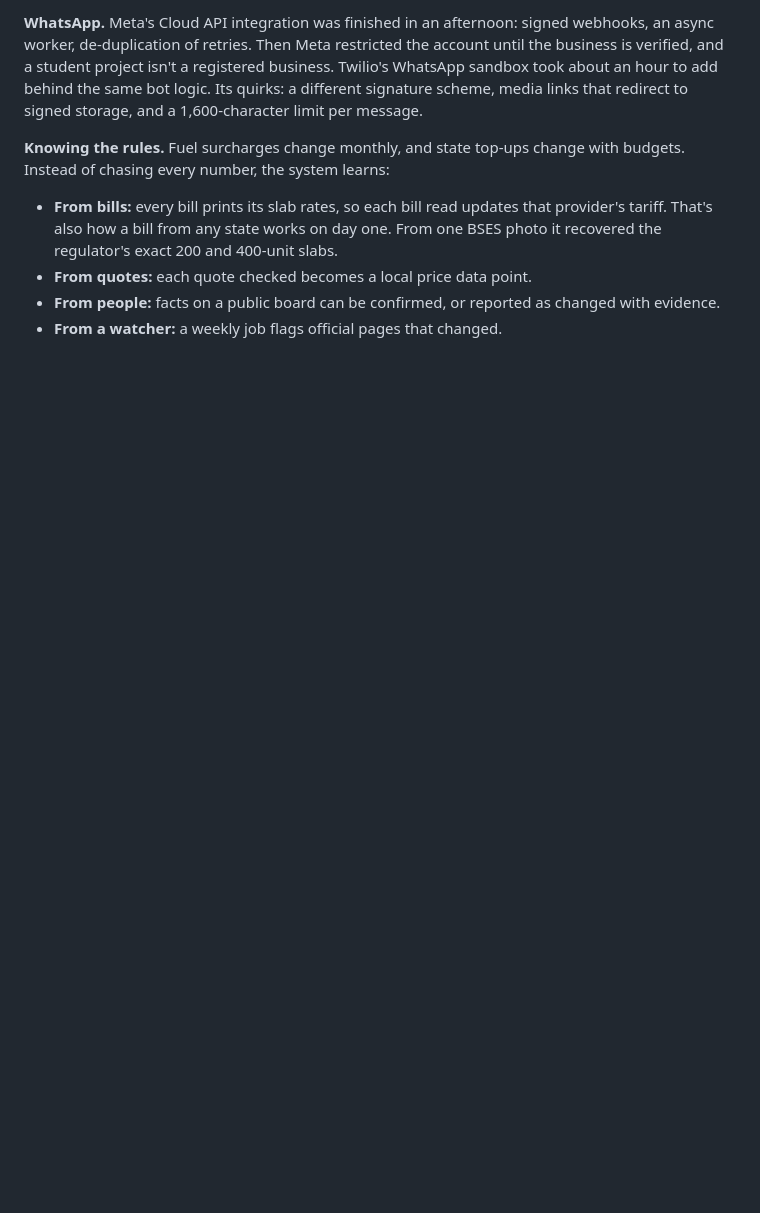
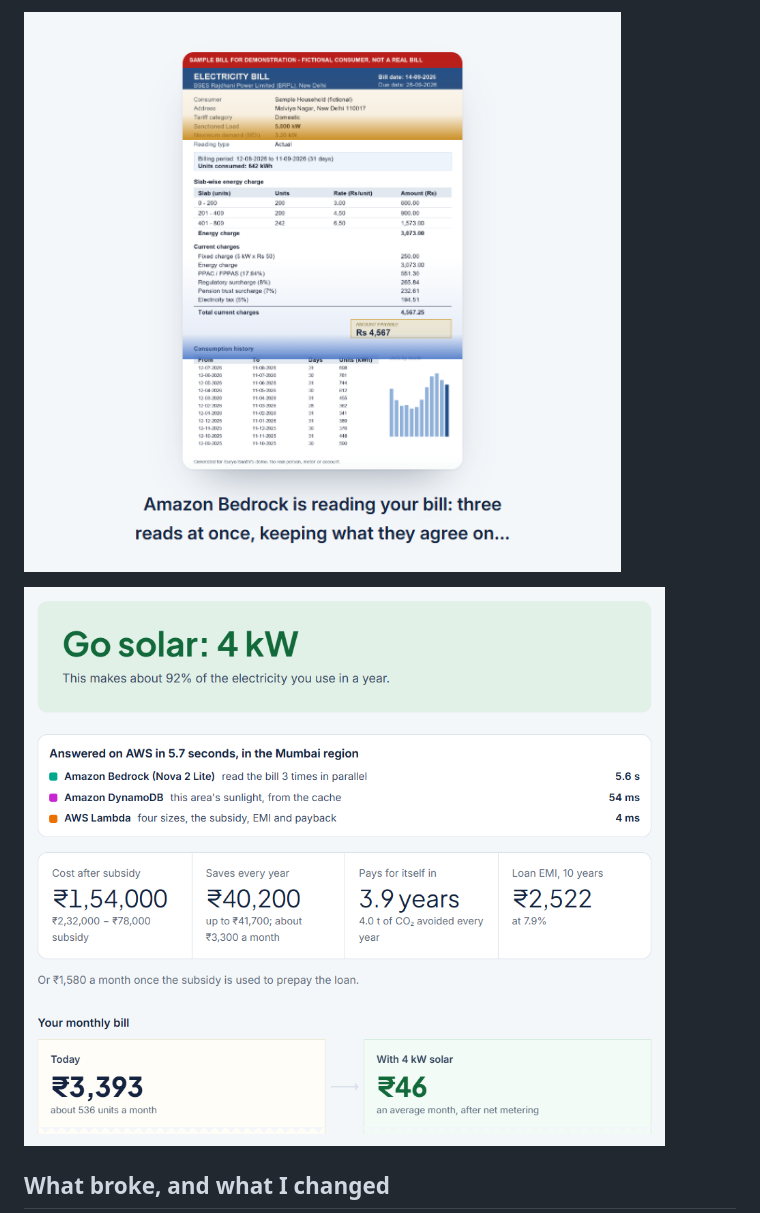
Before and after one commit to piyushk-dev/roshni, a Markdown page: docs/blog.md, the part around one of its changes. GitHub-like rendering; pictures changed too: docs/blog/2-bill-read.png (added), docs/blog/3-result.png (added); blank space fills up the shorter version.

```diff
--- a/docs/blog.md
+++ b/docs/blog.md
@@ -49,10 +60,7 @@ Parallel reads cost about the same time as one. The real bill, WhatsApp-compress
 
-**WhatsApp.** Meta's Cloud API integration was finished in an afternoon: signed webhooks, an async worker, de-duplication of retries. Then Meta restricted the account until the business is verified, and a student project isn't a registered business. Twilio's WhatsApp sandbox took about an hour to add behind the same bot logic. Its quirks: a different signature scheme, media links that redirect to signed storage, and a 1,600-character limit per message.
+![While the bill is read: three passes of light, one per parallel Bedrock read (a fictional sample bill)](blog/2-bill-read.png)
 
-**Knowing the rules.** Fuel surcharges change monthly, and state top-ups change with budgets. Instead of chasing every number, the system learns:
+![The answer, with the AWS steps and their timings, and today's bill beside the bill with solar](blog/3-result.png)
 
-- **From bills:** every bill prints its slab rates, so each bill read updates that provider's tariff. That's also how a bill from any state works on day one. From one BSES photo it recovered the regulator's exact 200 and 400-unit slabs.
-- **From quotes:** each quote checked becomes a local price data point.
-- **From people:** facts on a public board can be confirmed, or reported as changed with evidence.
-- **From a watcher:** a weekly job flags official pages that changed.
+## What broke, and what I changed
 
```
Also changed, not shown: other parts of docs/blog.md (+91 -34 lines), docs/blog/1-hero.png (added), docs/blog/4-quote-check.png (added), docs/blog/5-architecture.png (added), docs/blog/6-app.png (added), 1 other file.
